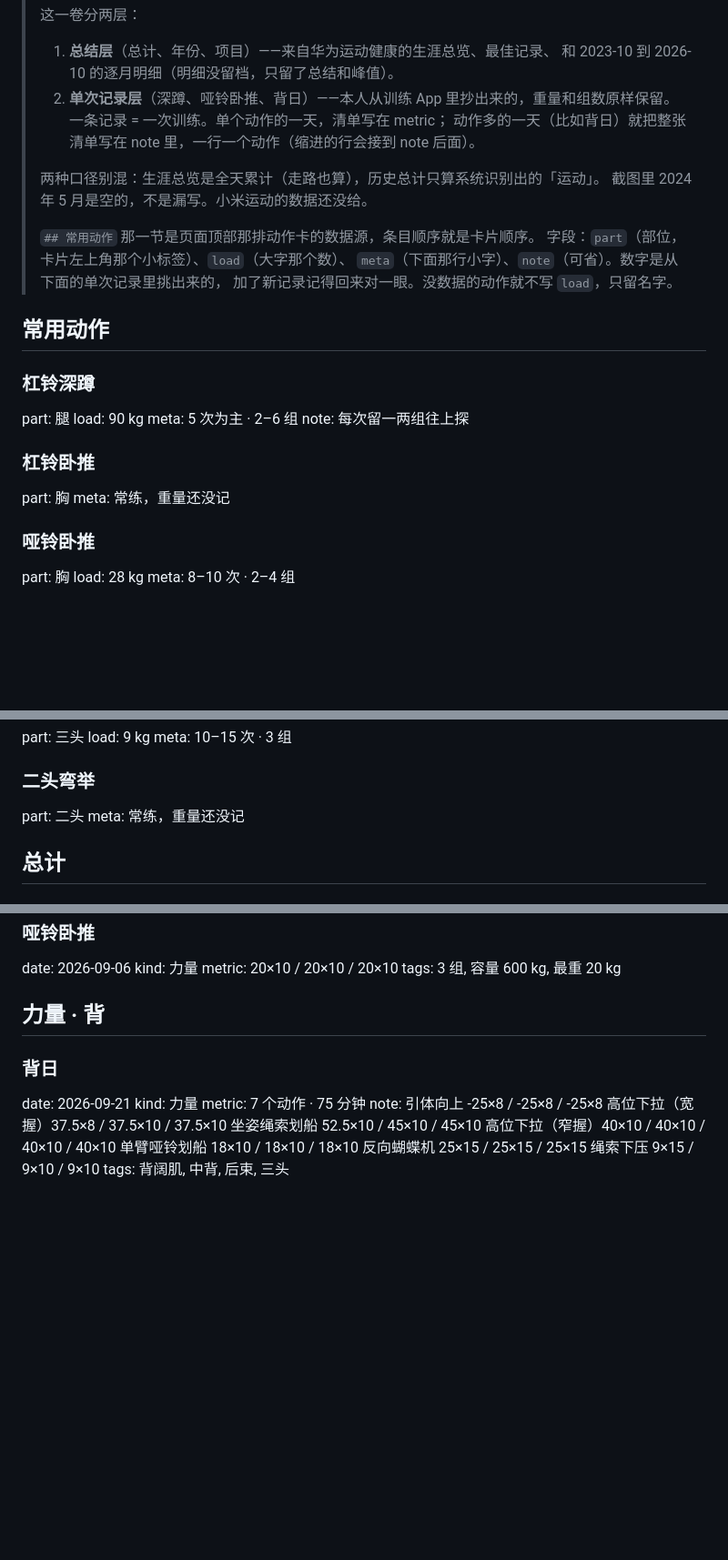
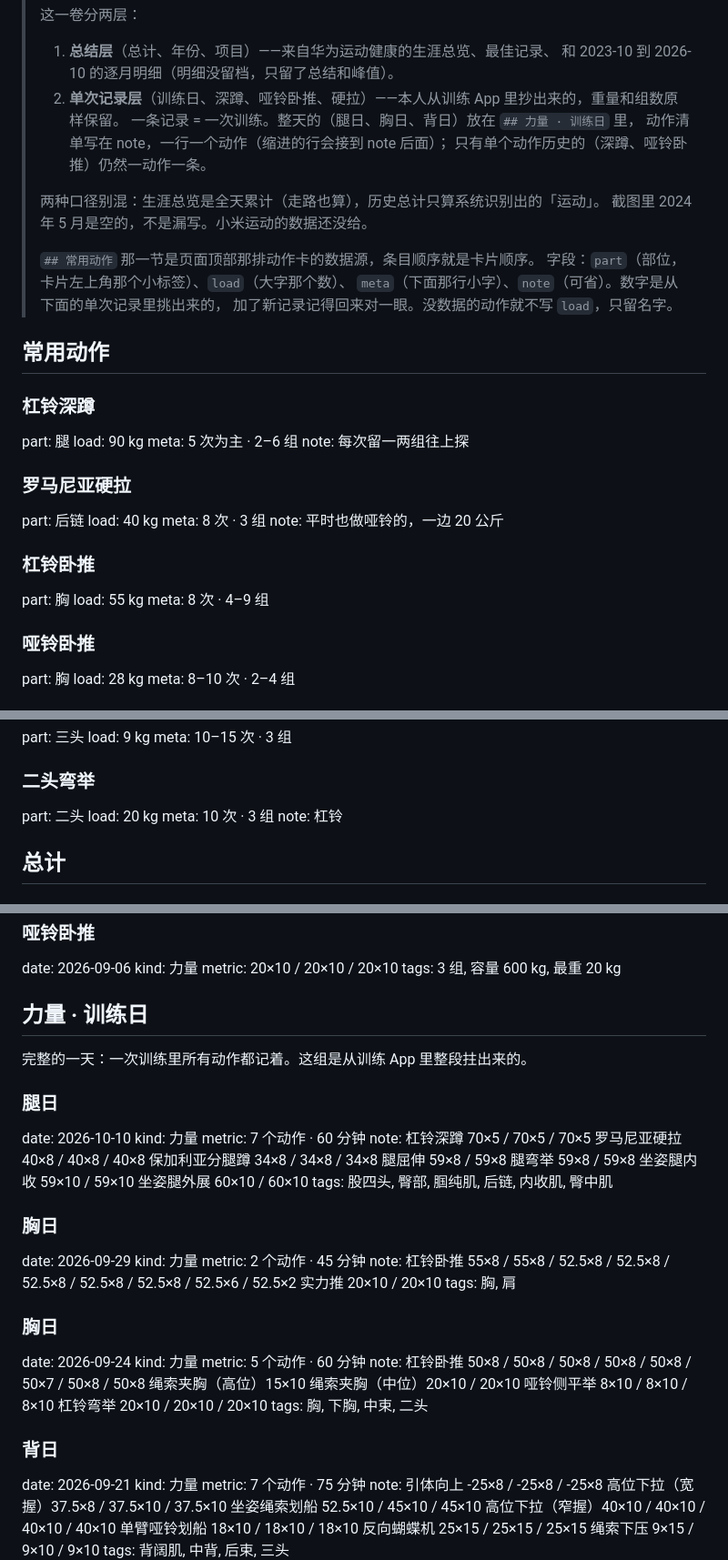
Before and after one commit to Jing-181/jing-portfolio, a Markdown page: data/training.md, 3 parts joined by grey strips. Shown at 91% size. Drawn GitHub-style; blank space fills up the shorter version.

```diff
--- a/data/training.md
+++ b/data/training.md
@@ -23,9 +23,10 @@ kinds: 总计, 2026 年, 2025 年, 2024 年, 2023 年, 力量, 跑步, 功能性
 > 这一卷分两层：
 >   1. **总结层**（总计、年份、项目）——来自华为运动健康的生涯总览、最佳记录、
 >      和 2023-10 到 2026-10 的逐月明细（明细没留档，只留了总结和峰值）。
->   2. **单次记录层**（深蹲、哑铃卧推、背日）——本人从训练 App 里抄出来的，重量和组数原样保留。
->      一条记录 = 一次训练。单个动作的一天，清单写在 metric；
->      动作多的一天（比如背日）就把整张清单写在 note 里，一行一个动作（缩进的行会接到 note 后面）。
+>   2. **单次记录层**（训练日、深蹲、哑铃卧推、硬拉）——本人从训练 App 里抄出来的，重量和组数原样保留。
+>      一条记录 = 一次训练。整天的（腿日、胸日、背日）放在 `## 力量 · 训练日` 里，
+>      动作清单写在 note，一行一个动作（缩进的行会接到 note 后面）；
+>      只有单个动作历史的（深蹲、哑铃卧推）仍然一动作一条。
 >
 > 两种口径别混：生涯总览是全天累计（走路也算），历史总计只算系统识别出的「运动」。
 > 截图里 2024 年 5 月是空的，不是漏写。小米运动的数据还没给。
@@ -44,10 +45,18 @@ load: 90 kg
 meta: 5 次为主 · 2–6 组
 note: 每次留一两组往上探
 
+### 罗马尼亚硬拉
+
+part: 后链
+load: 40 kg
+meta: 8 次 · 3 组
+note: 平时也做哑铃的，一边 20 公斤
+
 ### 杠铃卧推
 
 part: 胸
-meta: 常练，重量还没记
+load: 55 kg
+meta: 8 次 · 4–9 组
 
 ### 哑铃卧推
 
@@ -95,7 +104,9 @@ meta: 10–15 次 · 3 组
 ### 二头弯举
 
 part: 二头
-meta: 常练，重量还没记
+load: 20 kg
+meta: 10 次 · 3 组
+note: 杠铃
 
 ## 总计
 
@@ -335,7 +339,44 @@ kind: 力量
 metric: 20×10 / 20×10 / 20×10
 tags: 3 组, 容量 600 kg, 最重 20 kg
 
-## 力量 · 背
+## 力量 · 训练日
+
+完整的一天：一次训练里所有动作都记着。这组是从训练 App 里整段拄出来的。
+
+### 腿日
+
+date: 2026-10-10
+kind: 力量
+metric: 7 个动作 · 60 分钟
+note: 杠铃深蹲 70×5 / 70×5 / 70×5
+  罗马尼亚硬拉 40×8 / 40×8 / 40×8
+  保加利亚分腿蹲 34×8 / 34×8 / 34×8
+  腿屈伸 59×8 / 59×8
+  腿弯举 59×8 / 59×8
+  坐姿腿内收 59×10 / 59×10
+  坐姿腿外展 60×10 / 60×10
+tags: 股四头, 臀部, 腘纯肌, 后链, 内收肌, 臀中肌
+
+### 胸日
+
+date: 2026-09-29
+kind: 力量
+metric: 2 个动作 · 45 分钟
+note: 杠铃卧推 55×8 / 55×8 / 52.5×8 / 52.5×8 / 52.5×8 / 52.5×8 / 52.5×8 / 52.5×6 / 52.5×2
+  实力推 20×10 / 20×10
+tags: 胸, 肩
+
+### 胸日
+
+date: 2026-09-24
+kind: 力量
+metric: 5 个动作 · 60 分钟
+note: 杠铃卧推 50×8 / 50×8 / 50×8 / 50×8 / 50×8 / 50×7 / 50×8 / 50×8
+  绳索夹胸（高位）15×10
+  绳索夹胸（中位）20×10 / 20×10
+  哑铃侧平举 8×10 / 8×10 / 8×10
+  杠铃弯举 20×10 / 20×10 / 20×10
+tags: 胸, 下胸, 中束, 二头
 
 ### 背日
 
```
Also changed, not shown: other parts of data/training.md (+0 -7 lines), portfolio-docs/volumes/brief.md (+25 -0 lines).
